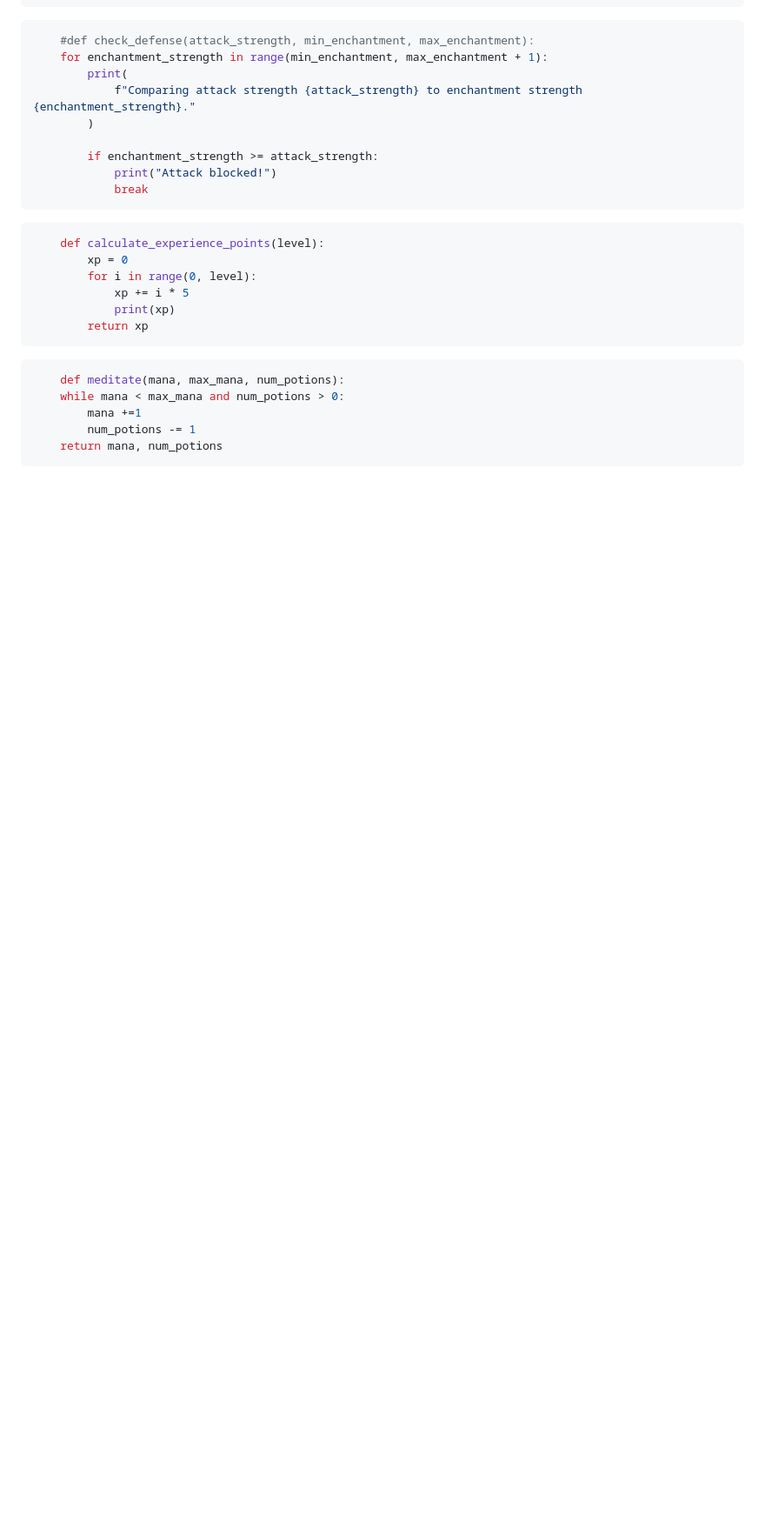
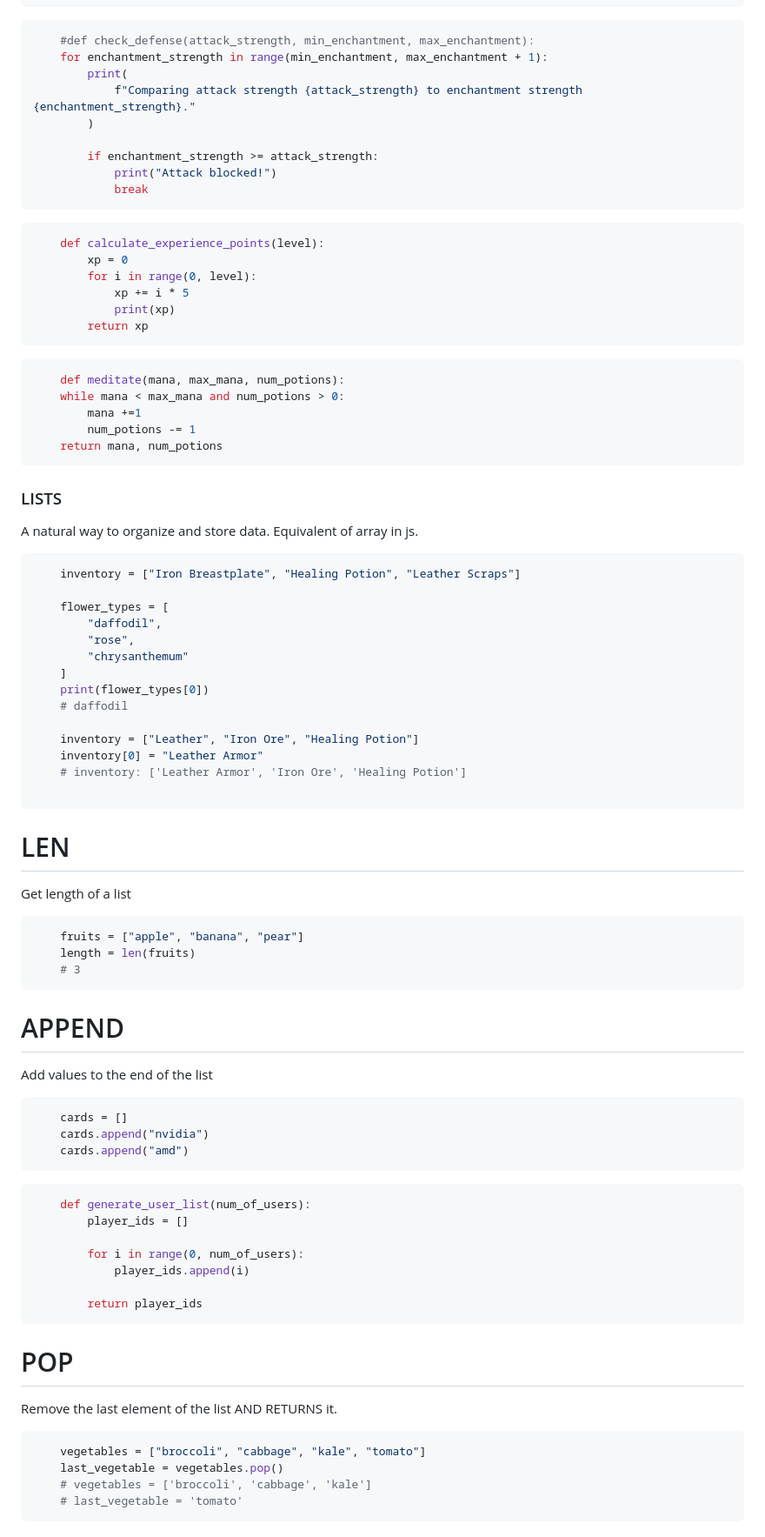
Before and after one commit to ex-Plant/2025_learning, a Markdown page: boot.dev/python/py_theory1.md, the part around the change printed below. Shown: that part at 87% size. Rendered like a GitHub page; blank space fills up the shorter version.

Commit message:
add python lists notes

````diff
--- a/boot.dev/python/py_theory1.md
+++ b/boot.dev/python/py_theory1.md
@@ -590,3 +590,59 @@ Used to exit the loop entirely
     return mana, num_potions
 ```
 
+### LISTS
+A natural way to organize and store data. Equivalent of array in js.
+
+```python
+    inventory = ["Iron Breastplate", "Healing Potion", "Leather Scraps"]
+
+    flower_types = [
+        "daffodil",
+        "rose",
+        "chrysanthemum"
+    ]
+    print(flower_types[0])
+    # daffodil
+
+    inventory = ["Leather", "Iron Ore", "Healing Potion"]
+    inventory[0] = "Leather Armor"
+    # inventory: ['Leather Armor', 'Iron Ore', 'Healing Potion']
+
+```
+
+# LEN
+Get length of a list
+```python
+    fruits = ["apple", "banana", "pear"]
+    length = len(fruits)
+    # 3
+```
+
+# APPEND
+Add values to the end of the list
+```python
+    cards = []
+    cards.append("nvidia")
+    cards.append("amd")
+```
+
+```python
+    def generate_user_list(num_of_users):
+        player_ids = []
+
+        for i in range(0, num_of_users):
+            player_ids.append(i)
+
+        return player_ids
+```
+
+# POP
+Remove the last element of the list AND RETURNS it.
+
+```python
+    vegetables = ["broccoli", "cabbage", "kale", "tomato"]
+    last_vegetable = vegetables.pop()
+    # vegetables = ['broccoli', 'cabbage', 'kale']
+    # last_vegetable = 'tomato'
+```
+
````
Also changed, not shown: other parts of boot.dev/python/py_theory1.md (+187 -0 lines).
